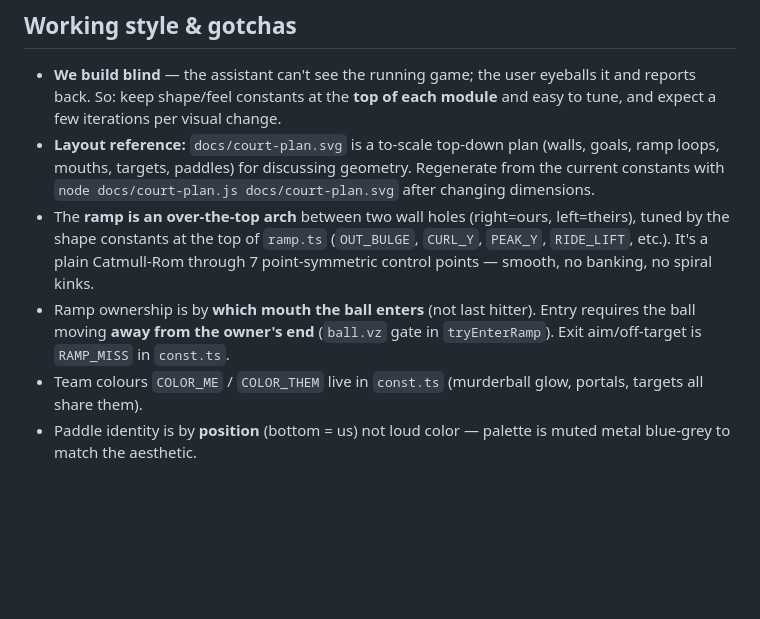
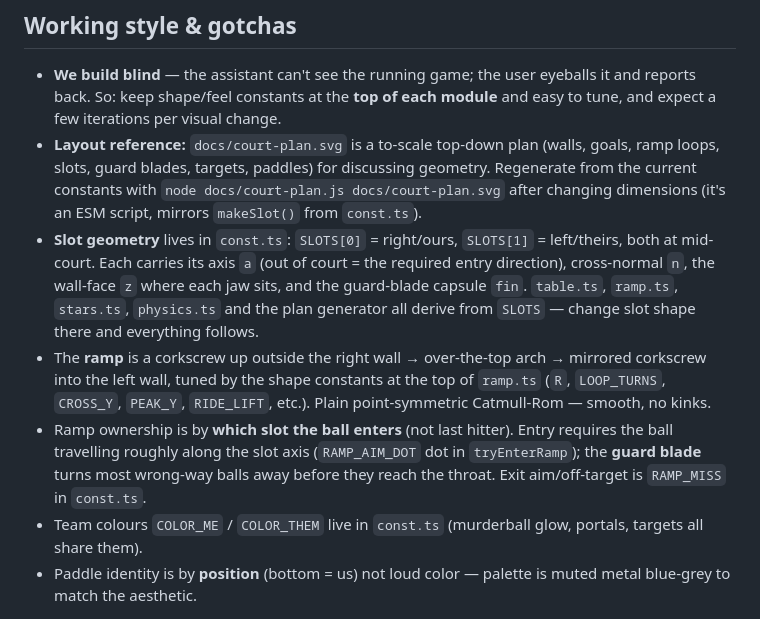
Before and after one commit to arallsopp/pong, a Markdown page: CLAUDE.md, the part around the change. Drawn GitHub-style; blank space fills up the shorter version.

Commit message:
Update CLAUDE.md for slots, power-ups, overlays, goal replay
Claude-Session: https://claude.ai/code/session_019AJBGWJ2p7GyRUovePp19g

```diff
--- a/CLAUDE.md
+++ b/CLAUDE.md
@@ -107,16 +107,24 @@ it** (it made the round ball blocky). Don't reintroduce it without asking.
   eyeballs it and reports back. So: keep shape/feel constants at the **top of
   each module** and easy to tune, and expect a few iterations per visual change.
 - **Layout reference:** `docs/court-plan.svg` is a to-scale top-down plan
-  (walls, goals, ramp loops, mouths, targets, paddles) for discussing geometry.
-  Regenerate from the current constants with `node docs/court-plan.js
-  docs/court-plan.svg` after changing dimensions.
-- The **ramp is an over-the-top arch** between two wall holes (right=ours,
-  left=theirs), tuned by the shape constants at the top of `ramp.ts` (`OUT_BULGE`,
-  `CURL_Y`, `PEAK_Y`, `RIDE_LIFT`, etc.). It's a plain Catmull-Rom through 7
-  point-symmetric control points — smooth, no banking, no spiral kinks.
-- Ramp ownership is by **which mouth the ball enters** (not last hitter). Entry
-  requires the ball moving **away from the owner's end** (`ball.vz` gate in
-  `tryEnterRamp`). Exit aim/off-target is `RAMP_MISS` in `const.ts`.
+  (walls, goals, ramp loops, slots, guard blades, targets, paddles) for
+  discussing geometry. Regenerate from the current constants with `node
+  docs/court-plan.js docs/court-plan.svg` after changing dimensions (it's an ESM
+  script, mirrors `makeSlot()` from `const.ts`).
+- **Slot geometry** lives in `const.ts`: `SLOTS[0]` = right/ours, `SLOTS[1]` =
+  left/theirs, both at mid-court. Each carries its axis `a` (out of court = the
+  required entry direction), cross-normal `n`, the wall-face `z` where each jaw
+  sits, and the guard-blade capsule `fin`. `table.ts`, `ramp.ts`, `stars.ts`,
+  `physics.ts` and the plan generator all derive from `SLOTS` — change slot shape
+  there and everything follows.
+- The **ramp** is a corkscrew up outside the right wall → over-the-top arch →
+  mirrored corkscrew into the left wall, tuned by the shape constants at the top
+  of `ramp.ts` (`R`, `LOOP_TURNS`, `CROSS_Y`, `PEAK_Y`, `RIDE_LIFT`, etc.). Plain
+  point-symmetric Catmull-Rom — smooth, no kinks.
+- Ramp ownership is by **which slot the ball enters** (not last hitter). Entry
+  requires the ball travelling roughly along the slot axis (`RAMP_AIM_DOT` dot in
+  `tryEnterRamp`); the **guard blade** turns most wrong-way balls away before they
+  reach the throat. Exit aim/off-target is `RAMP_MISS` in `const.ts`.
 - Team colours `COLOR_ME` / `COLOR_THEM` live in `const.ts` (murderball glow,
   portals, targets all share them).
 - Paddle identity is by **position** (bottom = us) not loud color — palette is
```
